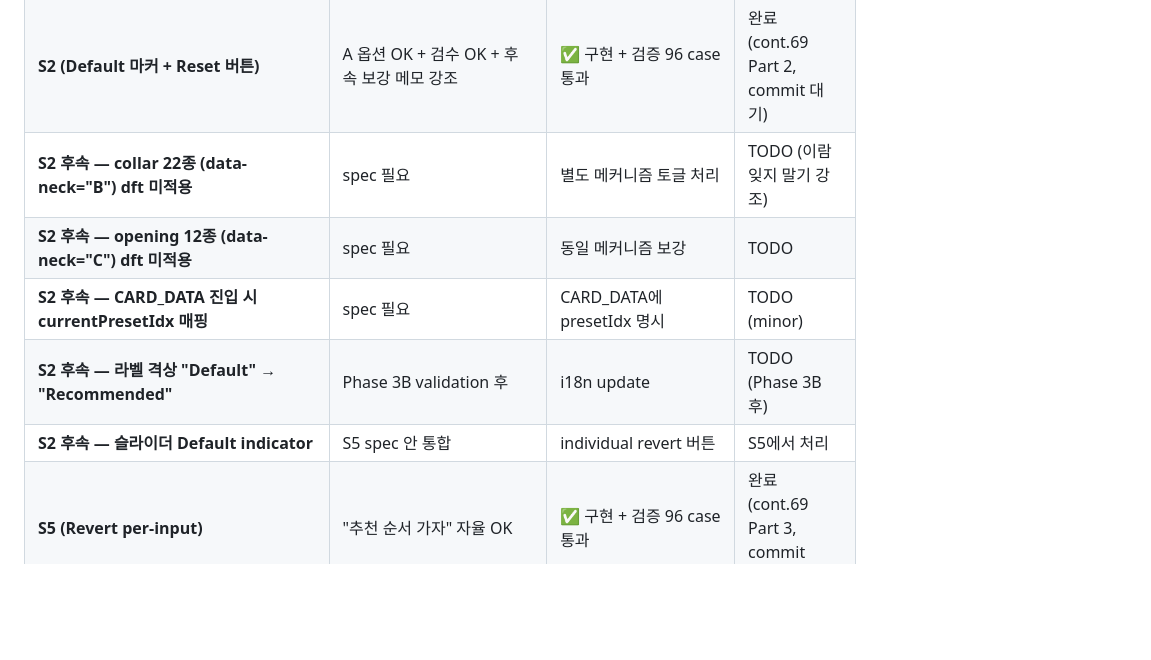
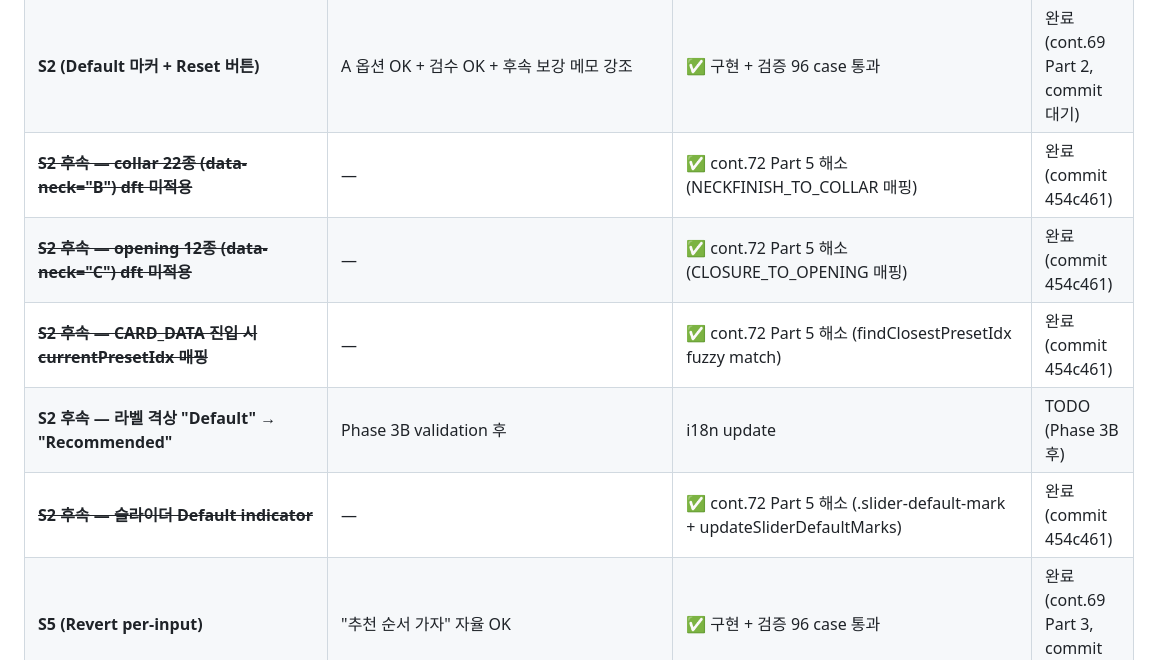
Before and after one commit to yunyiram/flat, a Markdown page: HANDOFF.md, the part around one of its changes. GitHub-like rendering; blank space fills up the shorter version.

```diff
--- a/HANDOFF.md
+++ b/HANDOFF.md
@@ -1721,9 +1721,9 @@ P5=B 채택 시:
 | **S1 (Sleeve length ratio model)** | spec 결정 OK + 검수 OK | ✅ 구현 + 검증 96 case 통과 | 완료 (cont.69, commit 471caa4) |
 | **S1 후속 — Women's matrix 활성화** | gender 토글 도입 spec 필요 | DEFAULT_GENDER 동적 전환 | TODO (별도 spec, 이람 잊지 말기 강조) |
 | **S2 (Default 마커 + Reset 버튼)** | A 옵션 OK + 검수 OK + 후속 보강 메모 강조 | ✅ 구현 + 검증 96 case 통과 | 완료 (cont.69 Part 2, commit 대기) |
-| **S2 후속 — collar 22종 (data-neck="B") dft 미적용** | spec 필요 | 별도 메커니즘 토글 처리 | TODO (이람 잊지 말기 강조) |
-| **S2 후속 — opening 12종 (data-neck="C") dft 미적용** | spec 필요 | 동일 메커니즘 보강 | TODO |
-| **S2 후속 — CARD_DATA 진입 시 currentPresetIdx 매핑** | spec 필요 | CARD_DATA에 presetIdx 명시 | TODO (minor) |
+| ~~**S2 후속 — collar 22종 (data-neck="B") dft 미적용**~~ | — | ✅ cont.72 Part 5 해소 (NECKFINISH_TO_COLLAR 매핑) | 완료 (commit 454c461) |
+| ~~**S2 후속 — opening 12종 (data-neck="C") dft 미적용**~~ | — | ✅ cont.72 Part 5 해소 (CLOSURE_TO_OPENING 매핑) | 완료 (commit 454c461) |
+| ~~**S2 후속 — CARD_DATA 진입 시 currentPresetIdx 매핑**~~ | — | ✅ cont.72 Part 5 해소 (findClosestPresetIdx fuzzy match) | 완료 (commit 454c461) |
 | **S2 후속 — 라벨 격상 "Default" → "Recommended"** | Phase 3B validation 후 | i18n update | TODO (Phase 3B 후) |
-| **S2 후속 — 슬라이더 Default indicator** | S5 spec 안 통합 | individual revert 버튼 | S5에서 처리 |
+| ~~**S2 후속 — 슬라이더 Default indicator**~~ | — | ✅ cont.72 Part 5 해소 (.slider-default-mark + updateSliderDefaultMarks) | 완료 (commit 454c461) |
 | **S5 (Revert per-input)** | "추천 순서 가자" 자율 OK | ✅ 구현 + 검증 96 case 통과 | 완료 (cont.69 Part 3, commit c7a91a0) |
```
Also changed, not shown: other parts of HANDOFF.md (+49 -9 lines).
